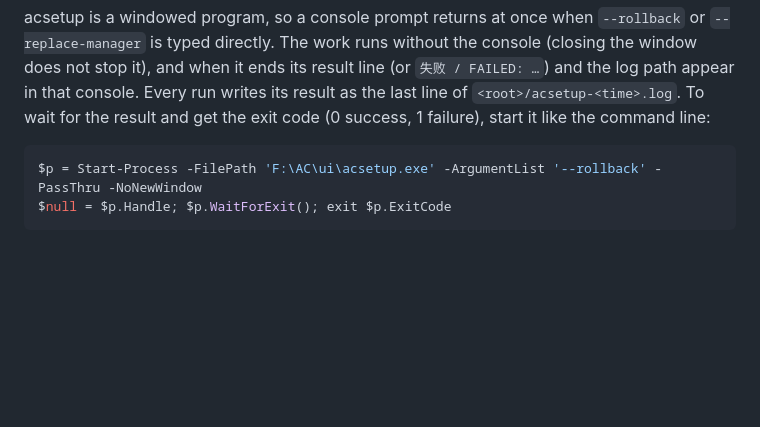
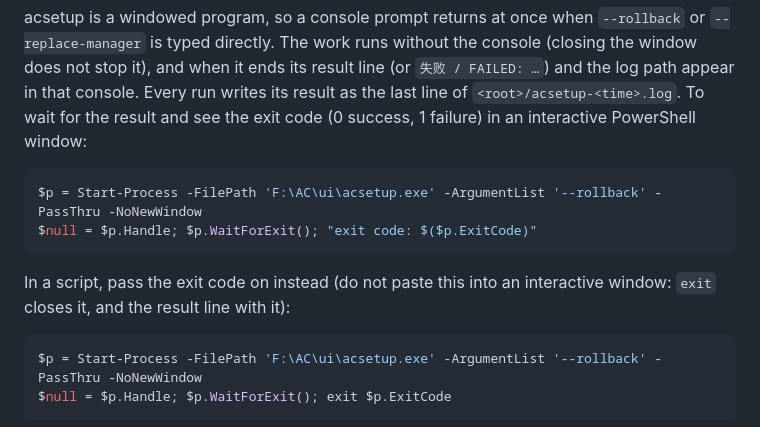
Before and after one commit to HS7097/ActingCommand-UI, a Markdown page: README.md, the part around the change. GitHub-like rendering; blank space fills up the shorter version.

````diff
--- a/README.md
+++ b/README.md
@@ -721,7 +721,15 @@ acsetup is a windowed program, so a console prompt returns at once when `--rollb
 `--replace-manager` is typed directly. The work runs without the console (closing the window does
 not stop it), and when it ends its result line (or `失败 / FAILED: …`) and the log path appear in
 that console. Every run writes its result as the last line of `<root>/acsetup-<time>.log`. To wait
-for the result and get the exit code (0 success, 1 failure), start it like the command line:
+for the result and see the exit code (0 success, 1 failure) in an interactive PowerShell window:
+
+```powershell
+$p = Start-Process -FilePath 'F:\AC\ui\acsetup.exe' -ArgumentList '--rollback' -PassThru -NoNewWindow
+$null = $p.Handle; $p.WaitForExit(); "exit code: $($p.ExitCode)"
+```
+
+In a script, pass the exit code on instead (do not paste this into an interactive window: `exit`
+closes it, and the result line with it):
 
 ```powershell
 $p = Start-Process -FilePath 'F:\AC\ui\acsetup.exe' -ArgumentList '--rollback' -PassThru -NoNewWindow
````
Also changed, not shown: README.zh-CN.md (+8 -1 lines).
